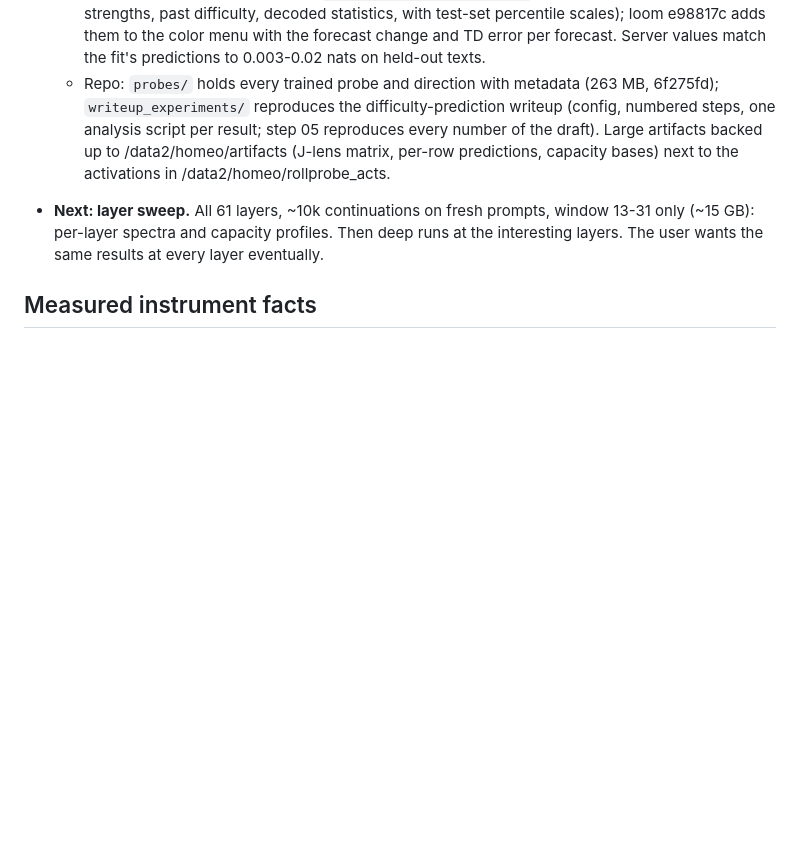
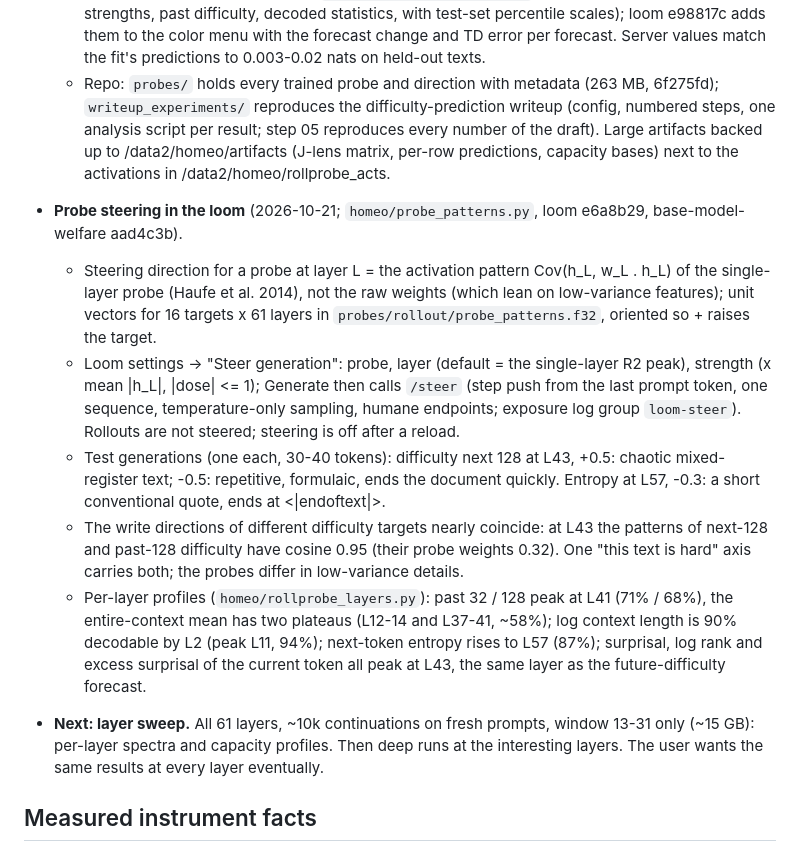
Before and after one commit to Phylliida/base-model-welfare, a Markdown page: notes/NOTES-homeostasis.md, the part around the change. GitHub-like rendering; blank space fills up the shorter version.

Commit message:
Notes: probe steering in the loom, per-layer profiles
Co-Authored-By: Claude Opus 5.5 <noreply@anthropic.com>

```diff
--- a/notes/NOTES-homeostasis.md
+++ b/notes/NOTES-homeostasis.md
@@ -1046,6 +1046,12 @@ Goal: the closed-loop response matrix M for a larger basis, with no pushes (no e
   - All-layer probes of the baseline features themselves (`rollprobe_refit.py --targets baseline`; test R2, within-sequence in parentheses): next-token entropy 0.885 (0.871), current surprisal 0.850 (0.843), entropy before the current token 0.792 (0.767), log rank of the current token 0.808 (0.802), excess surprisal c_s - H_{s-1} 0.614 (0.617), log context length 0.969 (0.957; within the 1024+ depth band R2 is negative: the position code saturates at long contexts). Lower on natural text than on rollouts for the surprisal-type targets (excess surprisal: English 0.65 rollout vs 0.56 natural). So every baseline feature is strongly decodable, which is why the probe alone nearly matches probe + baseline.
   - Loom: llama-server `--lin-probes` (llama.cpp 178eb9735; probes summed inside the forward graph, no VRAM growth), bundle `homeo/lin_probes_export.py` (22 probes: forecasts at both strengths, past difficulty, decoded statistics, with test-set percentile scales); loom e98817c adds them to the color menu with the forecast change and TD error per forecast. Server values match the fit's predictions to 0.003-0.02 nats on held-out texts.
   - Repo: `probes/` holds every trained probe and direction with metadata (263 MB, 6f275fd); `writeup_experiments/` reproduces the difficulty-prediction writeup (config, numbered steps, one analysis script per result; step 05 reproduces every number of the draft). Large artifacts backed up to /data2/homeo/artifacts (J-lens matrix, per-row predictions, capacity bases) next to the activations in /data2/homeo/rollprobe_acts.
+- **Probe steering in the loom** (2026-10-21; `homeo/probe_patterns.py`, loom e6a8b29, base-model-welfare aad4c3b).
+  - Steering direction for a probe at layer L = the activation pattern Cov(h_L, w_L . h_L) of the single-layer probe (Haufe et al. 2014), not the raw weights (which lean on low-variance features); unit vectors for 16 targets x 61 layers in `probes/rollout/probe_patterns.f32`, oriented so + raises the target.
+  - Loom settings -> "Steer generation": probe, layer (default = the single-layer R2 peak), strength (x mean |h_L|, |dose| <= 1); Generate then calls `/steer` (step push from the last prompt token, one sequence, temperature-only sampling, humane endpoints; exposure log group `loom-steer`). Rollouts are not steered; steering is off after a reload.
+  - Test generations (one each, 30-40 tokens): difficulty next 128 at L43, +0.5: chaotic mixed-register text; -0.5: repetitive, formulaic, ends the document quickly. Entropy at L57, -0.3: a short conventional quote, ends at <|endoftext|>.
+  - The write directions of different difficulty targets nearly coincide: at L43 the patterns of next-128 and past-128 difficulty have cosine 0.95 (their probe weights 0.32). One "this text is hard" axis carries both; the probes differ in low-variance details.
+  - Per-layer profiles (`homeo/rollprobe_layers.py`): past 32 / 128 peak at L41 (71% / 68%), the entire-context mean has two plateaus (L12-14 and L37-41, ~58%); log context length is 90% decodable by L2 (peak L11, 94%); next-token entropy rises to L57 (87%); surprisal, log rank and excess surprisal of the current token all peak at L43, the same layer as the future-difficulty forecast.
 - **Next: layer sweep.** All 61 layers, ~10k continuations on fresh prompts, window 13-31 only (~15 GB): per-layer spectra and capacity profiles. Then deep runs at the interesting layers. The user wants the same results at every layer eventually.
 
 ## Measured instrument facts
```
